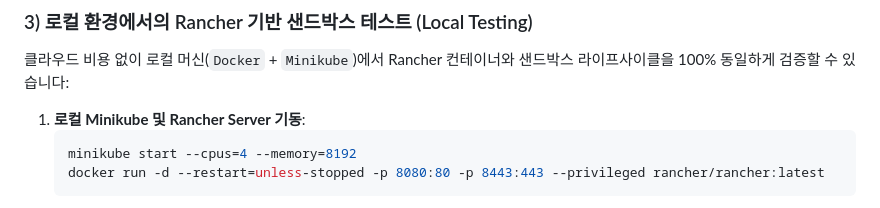
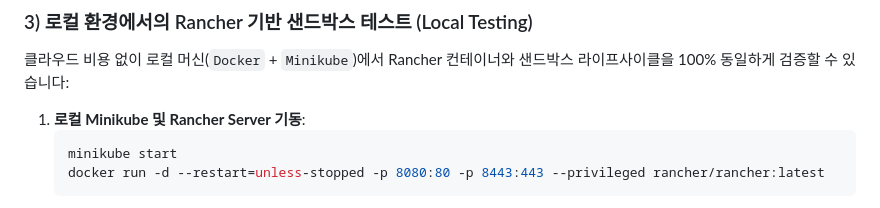
Before and after one commit to bulgemi/AgentForge, a Markdown page: docs/infrastructure.md, the part around the change. Drawn GitHub-style.

Commit message:
docs(sandbox): simplify minikube start command to default resources

````diff
--- a/docs/infrastructure.md
+++ b/docs/infrastructure.md
@@ -183,7 +183,7 @@ af sandbox down --force
 
 1. **로컬 Minikube 및 Rancher Server 기동**:
    ```bash
-   minikube start --cpus=4 --memory=8192
+   minikube start
    docker run -d --restart=unless-stopped -p 8080:80 -p 8443:443 --privileged rancher/rancher:latest
    ```
 2. **Rancher 접속 및 Minikube Import**:
````
Also changed, not shown: docs/sandbox.md (+1 -1 lines).
